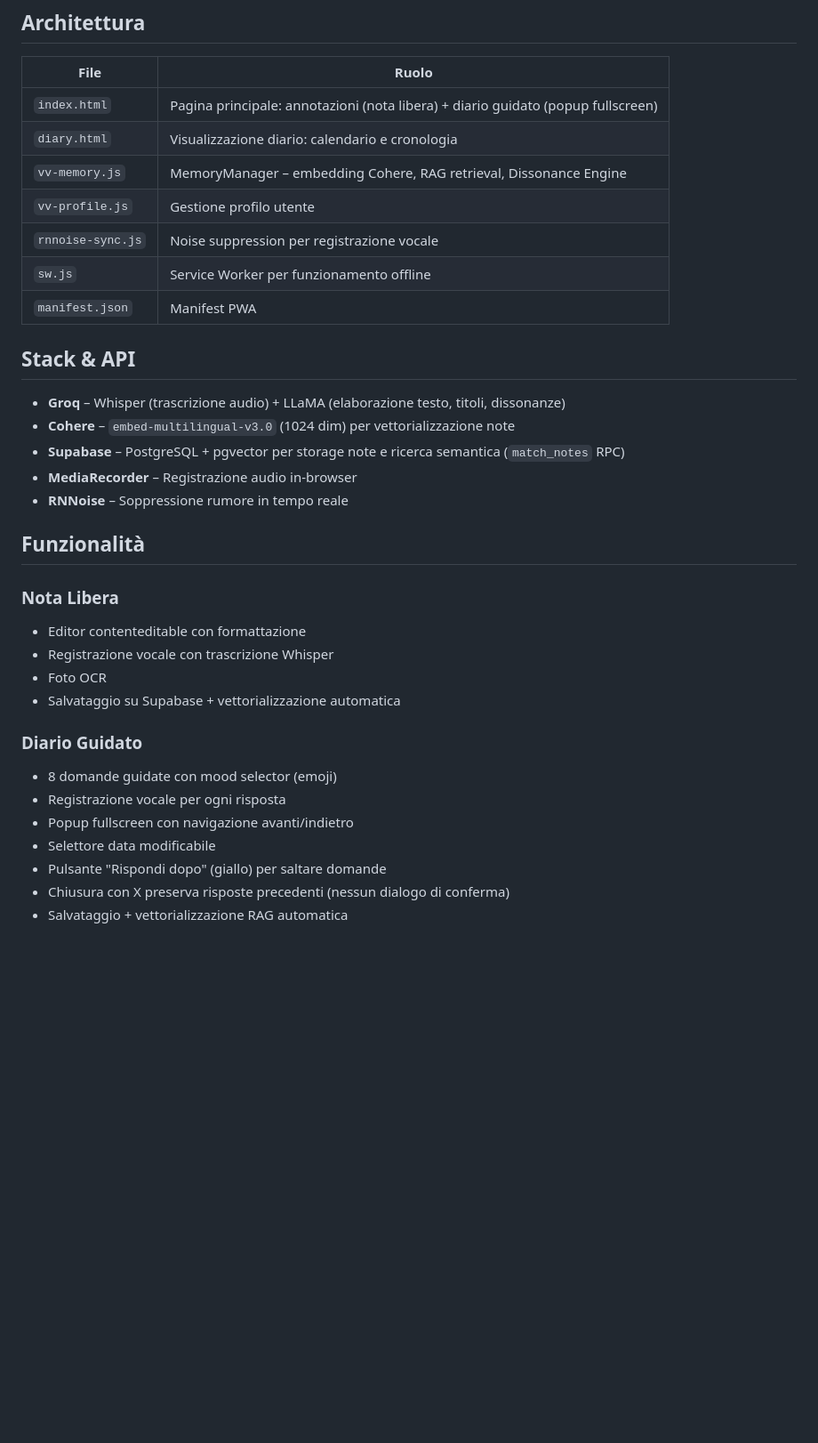
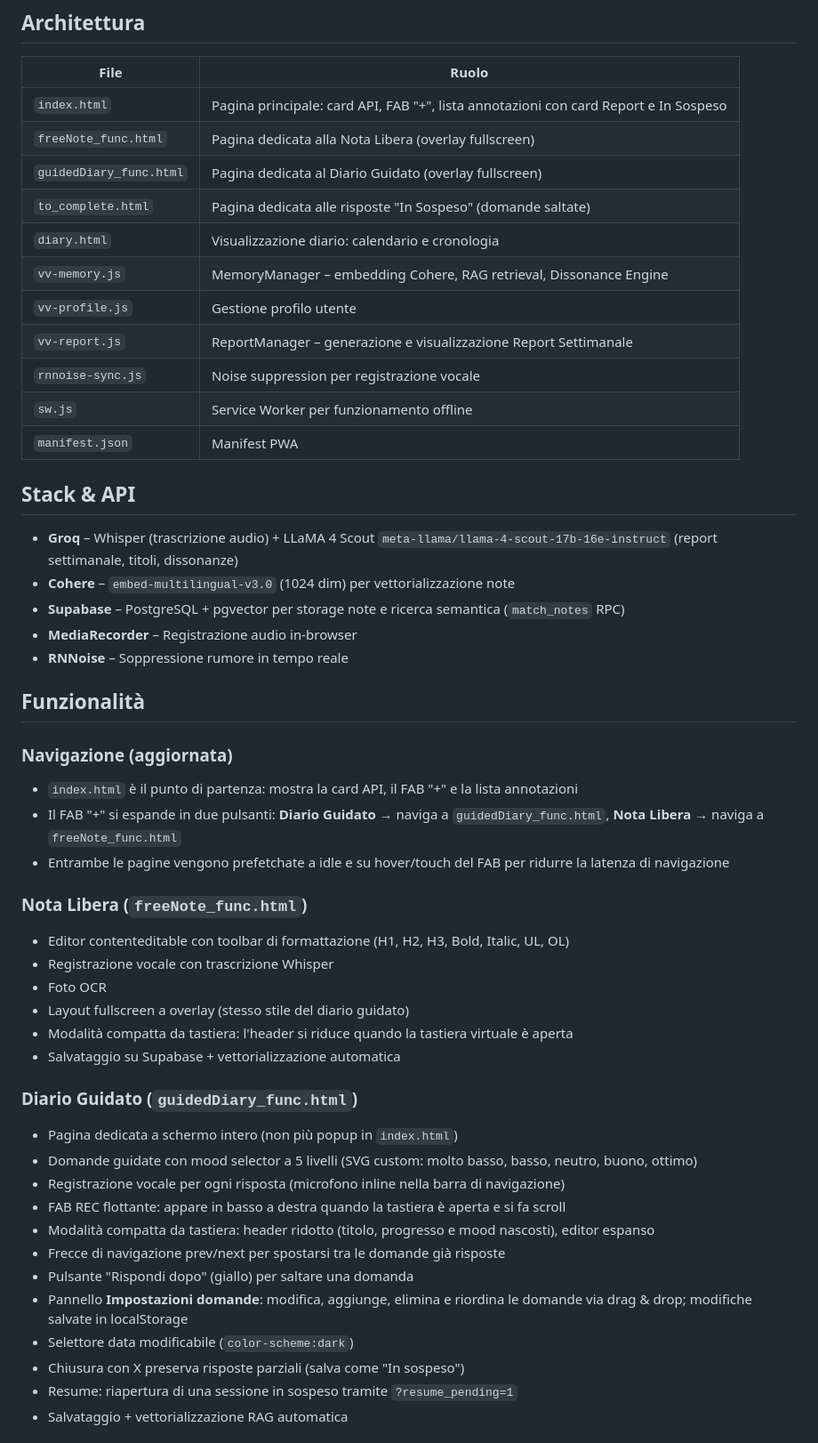
Before and after one commit to Manu89C/voceviva, a Markdown page: README.md, the part around one of its changes. Shown at 89% size. GitHub-like rendering; blank space fills up the shorter version.

```diff
--- a/README.md
+++ b/README.md
@@ -8,17 +8,21 @@ App web PWA per annotazioni vocali/testuali e diario guidato, con trascrizione W
 
 | File | Ruolo |
 |---|---|
-| `index.html` | Pagina principale: annotazioni (nota libera) + diario guidato (popup fullscreen) |
+| `index.html` | Pagina principale: card API, FAB "+", lista annotazioni con card Report e In Sospeso |
+| `freeNote_func.html` | Pagina dedicata alla Nota Libera (overlay fullscreen) |
+| `guidedDiary_func.html` | Pagina dedicata al Diario Guidato (overlay fullscreen) |
+| `to_complete.html` | Pagina dedicata alle risposte "In Sospeso" (domande saltate) |
 | `diary.html` | Visualizzazione diario: calendario e cronologia |
 | `vv-memory.js` | MemoryManager – embedding Cohere, RAG retrieval, Dissonance Engine |
 | `vv-profile.js` | Gestione profilo utente |
+| `vv-report.js` | ReportManager – generazione e visualizzazione Report Settimanale |
 | `rnnoise-sync.js` | Noise suppression per registrazione vocale |
 | `sw.js` | Service Worker per funzionamento offline |
 | `manifest.json` | Manifest PWA |
 
 ## Stack & API
 
-- **Groq** – Whisper (trascrizione audio) + LLaMA (elaborazione testo, titoli, dissonanze)
+- **Groq** – Whisper (trascrizione audio) + LLaMA 4 Scout `meta-llama/llama-4-scout-17b-16e-instruct` (report settimanale, titoli, dissonanze)
 - **Cohere** – `embed-multilingual-v3.0` (1024 dim) per vettorializzazione note
 - **Supabase** – PostgreSQL + pgvector per storage note e ricerca semantica (`match_notes` RPC)
 - **MediaRecorder** – Registrazione audio in-browser
@@ -26,17 +30,29 @@ App web PWA per annotazioni vocali/testuali e diario guidato, con trascrizione W
 
 ## Funzionalità
 
-### Nota Libera
-- Editor contenteditable con formattazione
+### Navigazione (aggiornata)
+- `index.html` è il punto di partenza: mostra la card API, il FAB "+" e la lista annotazioni
+- Il FAB "+" si espande in due pulsanti: **Diario Guidato** → naviga a `guidedDiary_func.html`, **Nota Libera** → naviga a `freeNote_func.html`
+- Entrambe le pagine vengono prefetchate a idle e su hover/touch del FAB per ridurre la latenza di navigazione
+
+### Nota Libera (`freeNote_func.html`)
+- Editor contenteditable con toolbar di formattazione (H1, H2, H3, Bold, Italic, UL, OL)
 - Registrazione vocale con trascrizione Whisper
 - Foto OCR
+- Layout fullscreen a overlay (stesso stile del diario guidato)
+- Modalità compatta da tastiera: l'header si riduce quando la tastiera virtuale è aperta
 - Salvataggio su Supabase + vettorializzazione automatica
 
-### Diario Guidato
-- 8 domande guidate con mood selector (emoji)
-- Registrazione vocale per ogni risposta
-- Popup fullscreen con navigazione avanti/indietro
-- Selettore data modificabile
-- Pulsante "Rispondi dopo" (giallo) per saltare domande
-- Chiusura con X preserva risposte precedenti (nessun dialogo di conferma)
+### Diario Guidato (`guidedDiary_func.html`)
+- Pagina dedicata a schermo intero (non più popup in `index.html`)
+- Domande guidate con mood selector a 5 livelli (SVG custom: molto basso, basso, neutro, buono, ottimo)
+- Registrazione vocale per ogni risposta (microfono inline nella barra di navigazione)
+- FAB REC flottante: appare in basso a destra quando la tastiera è aperta e si fa scroll
+- Modalità compatta da tastiera: header ridotto (titolo, progresso e mood nascosti), editor espanso
+- Frecce di navigazione prev/next per spostarsi tra le domande già risposte
+- Pulsante "Rispondi dopo" (giallo) per saltare una domanda
+- Pannello **Impostazioni domande**: modifica, aggiunge, elimina e riordina le domande via drag & drop; modifiche salvate in localStorage
+- Selettore data modificabile (`color-scheme:dark`)
+- Chiusura con X preserva risposte parziali (salva come "In sospeso")
+- Resume: riapertura di una sessione in sospeso tramite `?resume_pending=1`
 - Salvataggio + vettorializzazione RAG automatica
```
Also changed, not shown: other parts of README.md (+42 -12 lines).
